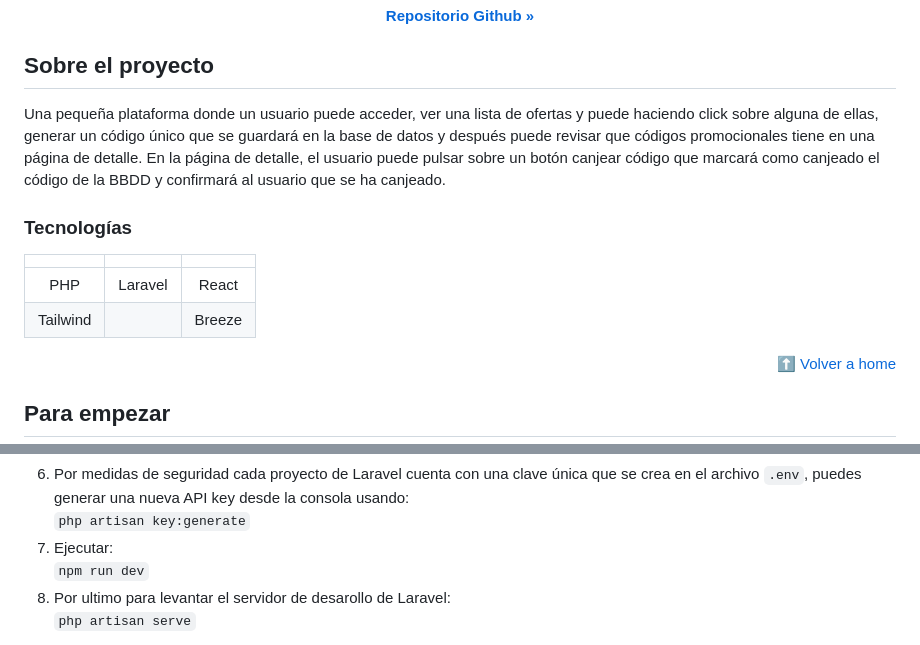
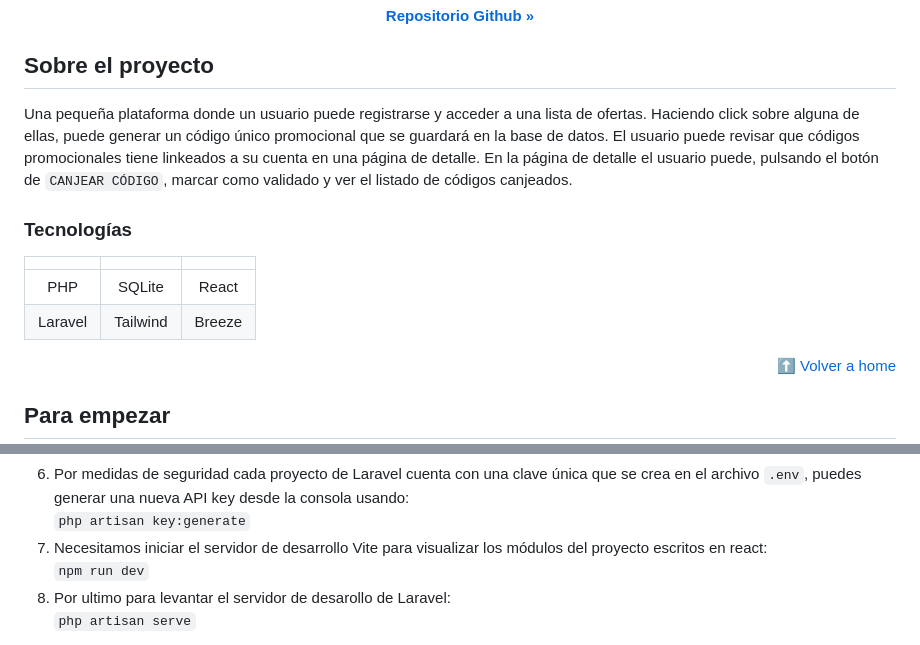
Before and after one commit to VictoriaCanclini/Offers, a Markdown page: README.md, 2 parts joined by grey strips. Rendered like a GitHub page.

```diff
--- a/README.md
+++ b/README.md
@@ -18,14 +18,16 @@
 
 ## Sobre el proyecto
 
-Una pequeña plataforma donde un usuario puede acceder, ver una lista de ofertas y puede haciendo click sobre alguna de ellas, generar un código único que se guardará en la base de datos y después puede revisar que códigos promocionales tiene en una página de detalle. En la página de detalle, el usuario puede pulsar sobre un botón canjear código que marcará como canjeado el código de la BBDD y confirmará al usuario que se ha canjeado.
+Una pequeña plataforma donde un usuario puede registrarse y acceder
+a una lista de ofertas. Haciendo click sobre alguna de ellas, puede generar un código único promocional que se guardará en la base de datos.
+El usuario puede revisar que códigos promocionales tiene linkeados a su cuenta en una página de detalle. En la página de detalle el usuario puede, pulsando el botón de `CANJEAR CÓDIGO`, marcar como validado y ver el listado de códigos canjeados.
 
 ### Tecnologías
 
-|          |         |        |
-| :------: | :-----: | :----: |
-|   PHP    | Laravel | React  |
-| Tailwind |         | Breeze |
+|         |          |        |
+| :-----: | :------: | :----: |
+|   PHP   |  SQLite  | React  |
+| Laravel | Tailwind | Breeze |
 
 <p align="right"><a href="#home">⬆ Volver a home</a></p>
 
@@ -61,7 +63,7 @@ Este proyecto aún no está deployado, pero puedes probarlo en tu local. Siga la
 6. Por medidas de seguridad cada proyecto de Laravel cuenta con una clave única que se crea en el archivo `.env`, puedes generar una nueva API key desde la consola usando:
    <br>
    `php artisan key:generate`
-7. Ejecutar:
+7. Necesitamos iniciar el servidor de desarrollo Vite para visualizar los módulos del proyecto escritos en react:
    <br>
    `npm run dev`
 8. Por ultimo para levantar el servidor de desarollo de Laravel:
```
